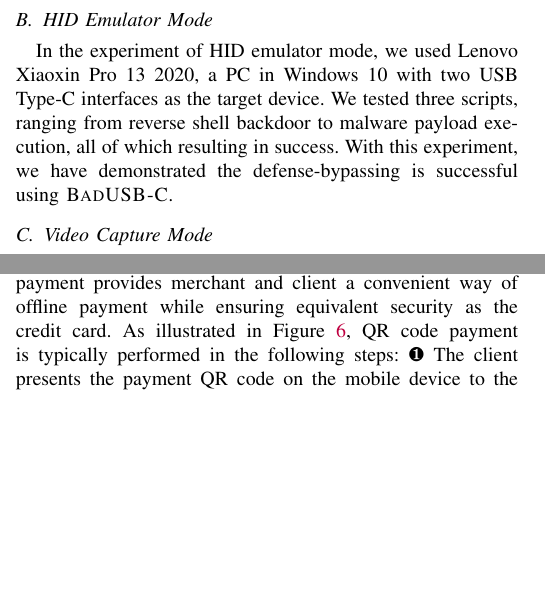
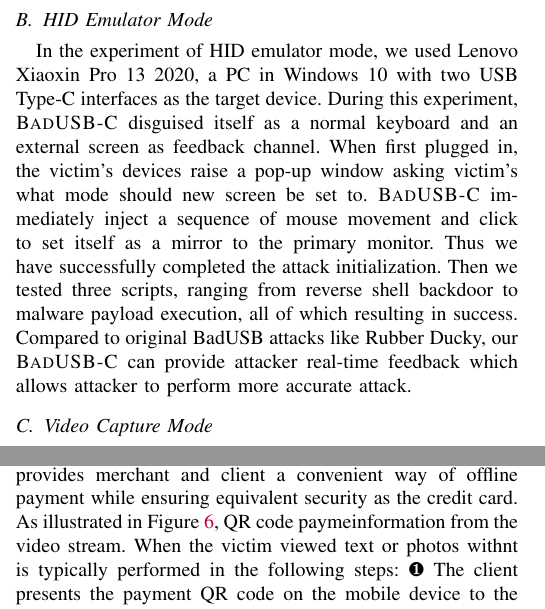
Before and after one commit to jwnhy/WOOT-BadUSB-C, a LaTeX paper (WOOT/BadUSBC.tex, which reads WOOT/Files/experiment.tex): two parts of the columns of pages 6 and 7 of 11, joined at a grey line, cut so that both start at the same text, the shorter picture padded with empty space. Compiled offline with pdfLaTeX; a missing font is replaced by an installed copy or a similar font; a LaTeX package or settings file that is missing is left out.

Commit message:
HID emulating changed

```diff
--- a/WOOT/Files/experiment.tex
+++ b/WOOT/Files/experiment.tex
@@ -57,10 +57,7 @@ After the \tool is plugged into the victim's device, there is an initialization
 
 In the experiment of HID emulator mode, we used {Lenovo Xiaoxin Pro 13
 2020}, a PC in Windows 10 with two USB Type-C interfaces as the
-target device.  We tested three scripts, ranging from
-reverse shell backdoor to malware payload execution, all of which resulting in
-success. With this experiment, we have demonstrated the defense-bypassing is successful
-using \tool.
+target device. During this experiment, \tool disguised itself as a normal keyboard and an external screen as feedback channel. When first plugged in, the victim's devices raise a pop-up window asking victim's what mode should new screen be set to. \tool immediately inject a sequence of mouse movement and click to set itself as a mirror to the primary monitor. Thus we have successfully completed the attack initialization. Then we tested three scripts, ranging from reverse shell backdoor to malware payload execution, all of which resulting in success. Compared to original BadUSB attacks like Rubber Ducky, our \tool can provide attacker real-time feedback which allows attacker to perform more accurate attack.
 %This also warned us that we need more thorough defense against such BadUSB
 %attack.
 
@@ -184,7 +181,7 @@ station causing a potential threat to subsequent users.
 
 \textbf{QR Code Payment}.
 QR code payment is a new type of payment method that is popular in Asia. Its most well-known cases are WeChat Pay~\cite{Wechat-pay} and Alipay~\cite{AliPay}. QR code payment provides merchant and client a convenient way of offline payment while ensuring equivalent security as the credit card.
-As illustrated in Figure~\ref{fig:qr_payment_procedure}, QR code payment is typically performed in the following steps:
+As illustrated in Figure~\ref{fig:qr_payment_procedure}, QR code paymeinformation from the video stream.  When the victim viewed text or photos withnt is typically performed in the following steps:
 \ding{182} The client presents the payment QR code on the mobile device to the merchant.
 The QR code is encoded with a globally unique ID to identify the client's account.
 \ding{183} The merchant scans the payment QR code and charges the corresponding amount of money.
```
